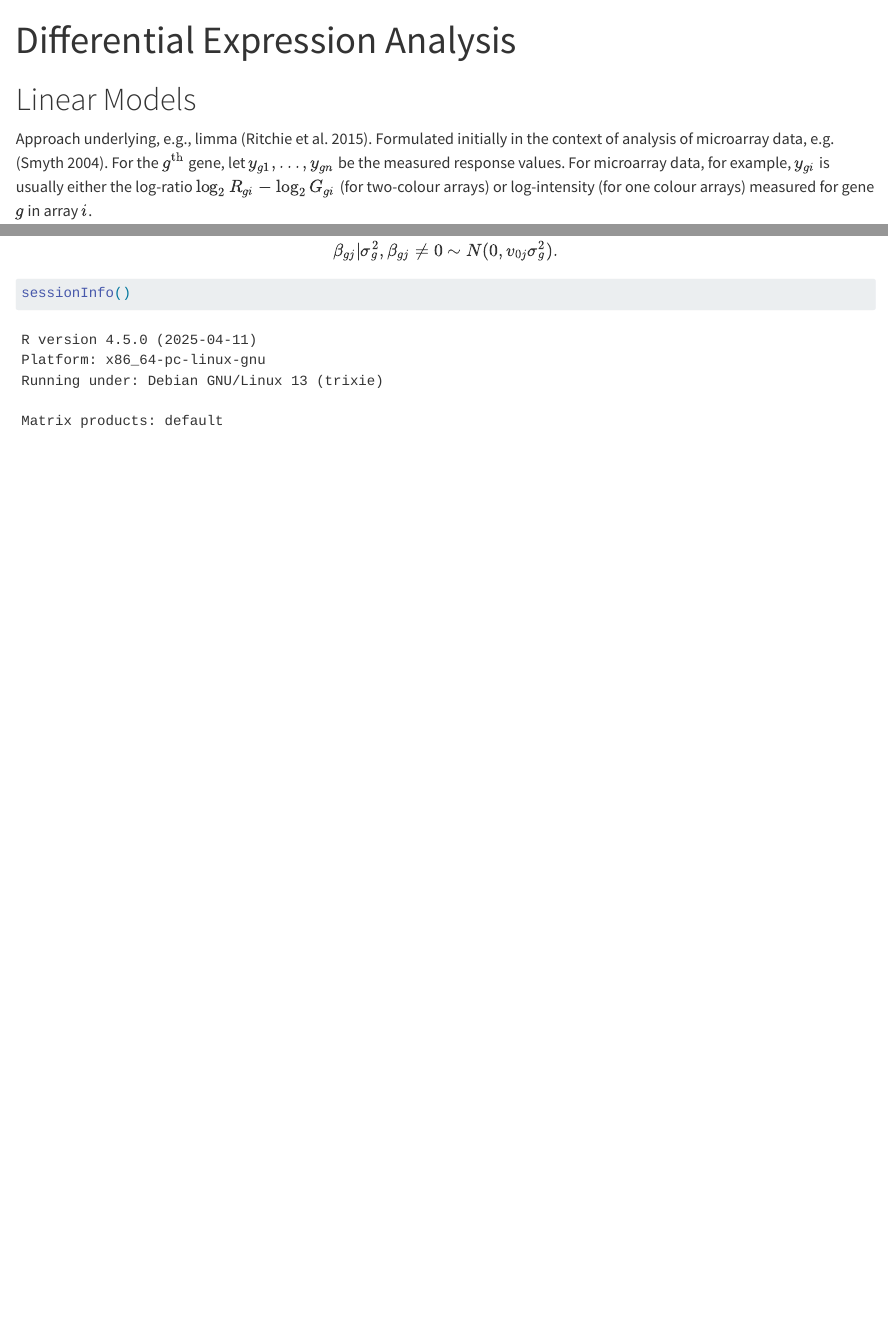
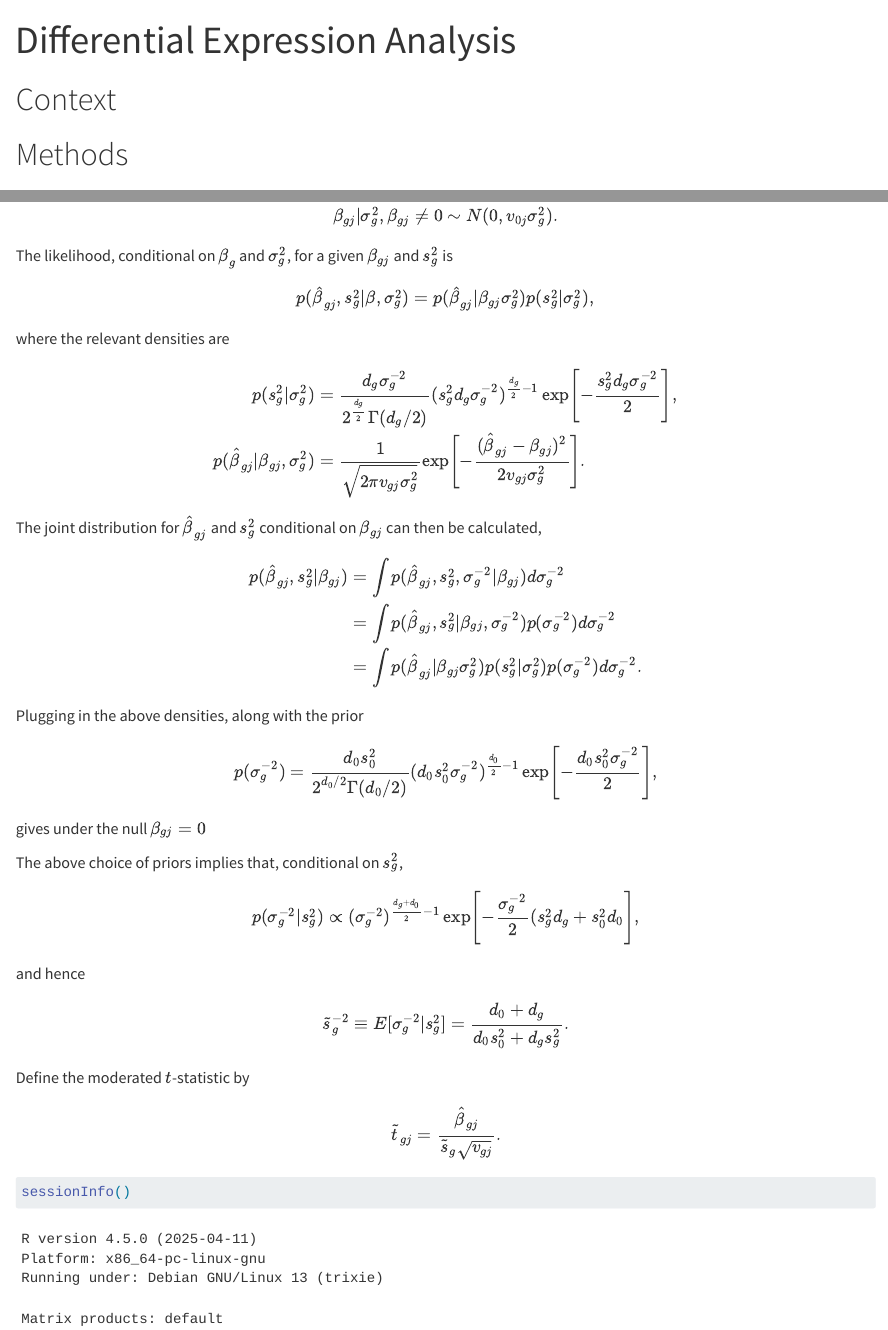
Before and after one commit to azedarach/notes, a Quarto document (differential-expression/differential_expression.qmd): the page in a window 1100 px wide, from its top, and a second part further down, joined at a grey line. Rendered offline with R 4.5, knitr and Pandoc in place of Quarto, with nearby package versions.

Commit message:
Additional details

````diff
--- a/differential-expression/differential_expression.qmd
+++ b/differential-expression/differential_expression.qmd
@@ -16,4 +16,6 @@ knitr::opts_chunk$set(
   )
 ```
 
-# Linear Models
+# Context
+
+# Methods
@@ -105,8 +109,64 @@ the conjugate normal prior
 \beta_{gj} | \sigma_g^2, \beta_{gj} \neq 0 \sim
 N(0, v_{0j} \sigma_g^2) .
 \end{equation}
+The likelihood, conditional on $\mathbf{\beta}_g$ and
+$\sigma_g^2$, for a given $\beta_{gj}$ and $s_g^2$ is
+\begin{equation}
+p(\hat{\beta}_{gj}, s_g^2 | \mathbf{\beta}, \sigma_g^2) =
+p(\hat{\beta}_{gj} | \beta_{gj} \sigma_g^2)
+p(s_g^2 | \sigma_g^2) ,
+\end{equation}
+where the relevant densities are
+\begin{equation}
+\begin{aligned}
+p(s_g^2 | \sigma_g^2) &=
+\frac{d_g \sigma_g^{-2}}{2^{\frac{d_g}{2}} \Gamma(d_g/2)}
+(s_g^2 d_g \sigma_g^{-2})^{\frac{d_g}{2}-1} \exp \left [
+  -\frac{s_g^2 d_g \sigma_g^{-2}}{2} \right ] , \\
+  p(\hat{\beta}_{gj} | \beta_{gj}, \sigma_g^2) &=
+  \frac{1}{\sqrt{2 \pi v_{gj} \sigma_g^2}} \exp \left [
+   -\frac{(\hat{\beta}_{gj} - \beta_{gj})^2}{2 v_{gj} \sigma_g^2}
+    \right ] .
+\end{aligned}
+\end{equation}
+The joint distribution for $\hat{\beta}_{gj}$ and $s_g^2$
+conditional on $\beta_{gj}$ can then be calculated,
+\begin{align*}
+p(\hat{\beta}_{gj}, s_g^2 | \beta_{gj}) &=
+\int p(\hat{\beta}_{gj}, s_g^2,
+\sigma_g^{-2} | \beta_{gj}) d\sigma_g^{-2} \\
+&= \int p(\hat{\beta}_{gj}, s_g^2 | \beta_{gj}, \sigma_g^{-2})
+p(\sigma_g^{-2}) d\sigma_g^{-2} \\
+&= \int p(\hat{\beta}_{gj} | \beta_{gj} \sigma_g^2)
+p(s_g^2 | \sigma_g^2)
+p(\sigma_g^{-2}) d\sigma_g^{-2} .
+\end{align*}
+Plugging in the above densities, along with the prior
+\begin{equation}
+p(\sigma_g^{-2}) = \frac{d_0 s_0^2}{2^{d_0/2} \Gamma(d_0/2)}
+(d_0 s_0^2 \sigma_g^{-2})^{\frac{d_0}{2}-1}
+\exp \left [ -\frac{d_0 s_0^2 \sigma_g^{-2}}{2} \right ] ,
+\end{equation}
+gives under the null $\beta_{gj} = 0$
 
-
+The above choice of priors implies that, conditional on
+$s_g^2$,
+\begin{equation}
+p(\sigma_g^{-2}|s_g^2) \propto
+(\sigma_g^{-2})^{\frac{d_g + d_0}{2} - 1}
+\exp \left [ -\frac{\sigma_g^{-2}}{2} (s_g^2 d_g + s_0^2 d_0
+\right ] ,
+\end{equation}
+and hence
+\begin{equation}
+\tilde{s}_g^{-2} \equiv E[\sigma_g^{-2} | s_g^2] =
+\frac{d_0 + d_g}{d_0 s_0^2 + d_g s_g^2} .
+\end{equation}
+Define the moderated $t$-statistic by
+\begin{equation}
+\tilde{t}_{gj} = \frac{\hat{\beta}_{gj}}
+{\tilde{s}_g \sqrt{v_{gj}}}.
+\end{equation}
 
 ```{r}
 #| label: session-info
````
Also changed, not shown: differential-expression/differential_expression.qmd (2 more changed lines).
